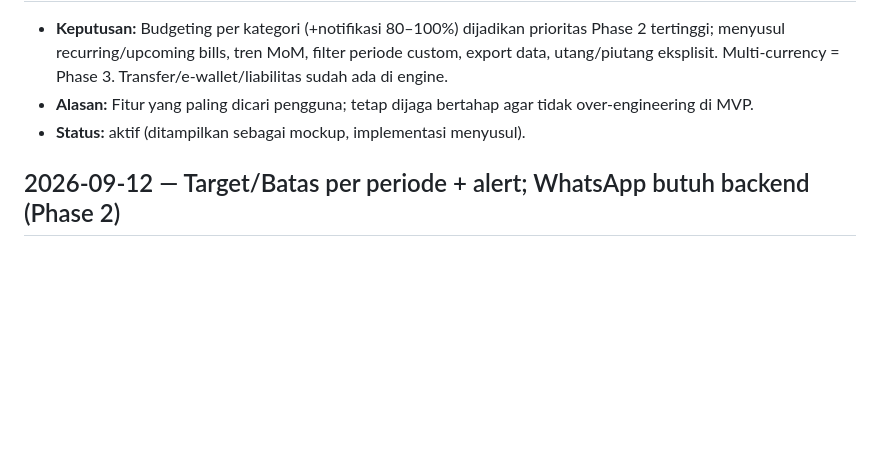
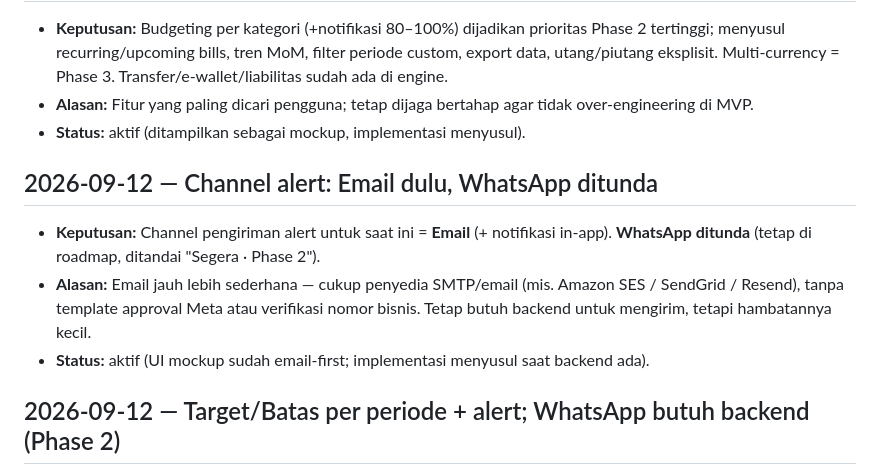
Before and after one commit to husnymochsodiqin94/Catatan_Keuangan, a Markdown page: docs/DECISIONS.md, the part around the change. Rendered like a GitHub page; blank space fills up the shorter version.

Commit message:
docs+mockup: alert via Email dulu (WhatsApp ditunda)
- Layar Target & Batas: channel Email aktif + pratinjau email, notifikasi
  in-app aktif, WhatsApp ditandai 'Segera · Phase 2'
- Catat keputusan: Email-first (SMTP/SES/SendGrid/Resend, tanpa approval Meta);
  WhatsApp menyusul. Update PROJECT_STATUS.md & DECISIONS.md

Co-Authored-By: Claude Opus 4.8 <noreply@anthropic.com>
Claude-Session: https://claude.ai/code/session_016WtdA76cgpFCkLyhv7cXPB

```diff
--- a/docs/DECISIONS.md
+++ b/docs/DECISIONS.md
@@ -172,6 +172,14 @@ Status: `aktif` | `digantikan` | `dibatalkan`.
   over-engineering di MVP.
 - **Status:** aktif (ditampilkan sebagai mockup, implementasi menyusul).
 
+## 2026-09-12 — Channel alert: Email dulu, WhatsApp ditunda
+- **Keputusan:** Channel pengiriman alert untuk saat ini = **Email** (+ notifikasi
+  in-app). **WhatsApp ditunda** (tetap di roadmap, ditandai "Segera · Phase 2").
+- **Alasan:** Email jauh lebih sederhana — cukup penyedia SMTP/email (mis.
+  Amazon SES / SendGrid / Resend), tanpa template approval Meta atau verifikasi
+  nomor bisnis. Tetap butuh backend untuk mengirim, tetapi hambatannya kecil.
+- **Status:** aktif (UI mockup sudah email-first; implementasi menyusul saat backend ada).
+
 ## 2026-09-12 — Target/Batas per periode + alert; WhatsApp butuh backend (Phase 2)
 - **Keputusan:** Fitur set **batas pengeluaran** & **target pemasukan** per
   Harian/Mingguan/Bulanan + **ambang alert** (default 90%). Logika ambang =
```
Also changed, not shown: docs/PROJECT_STATUS.md (+1 -1 lines).
